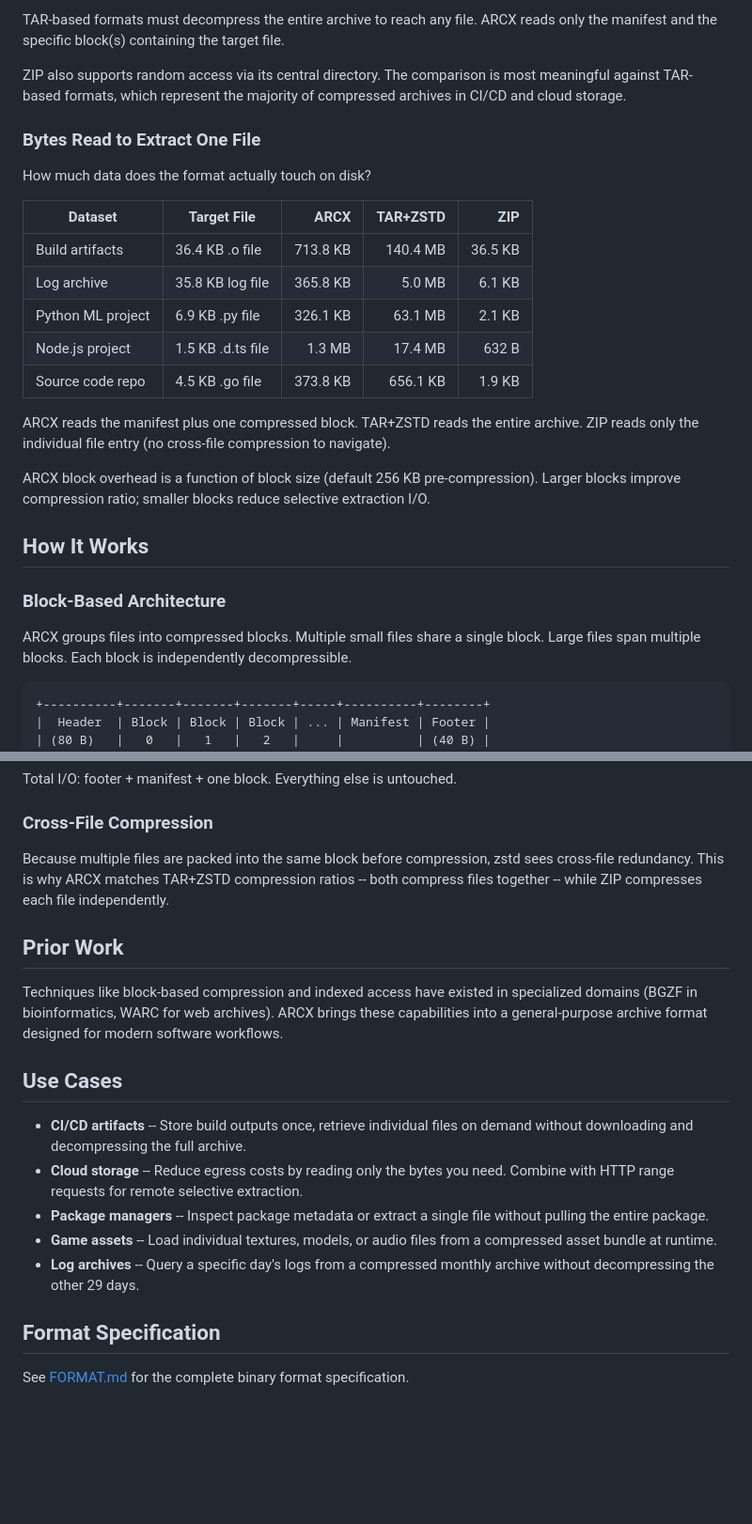
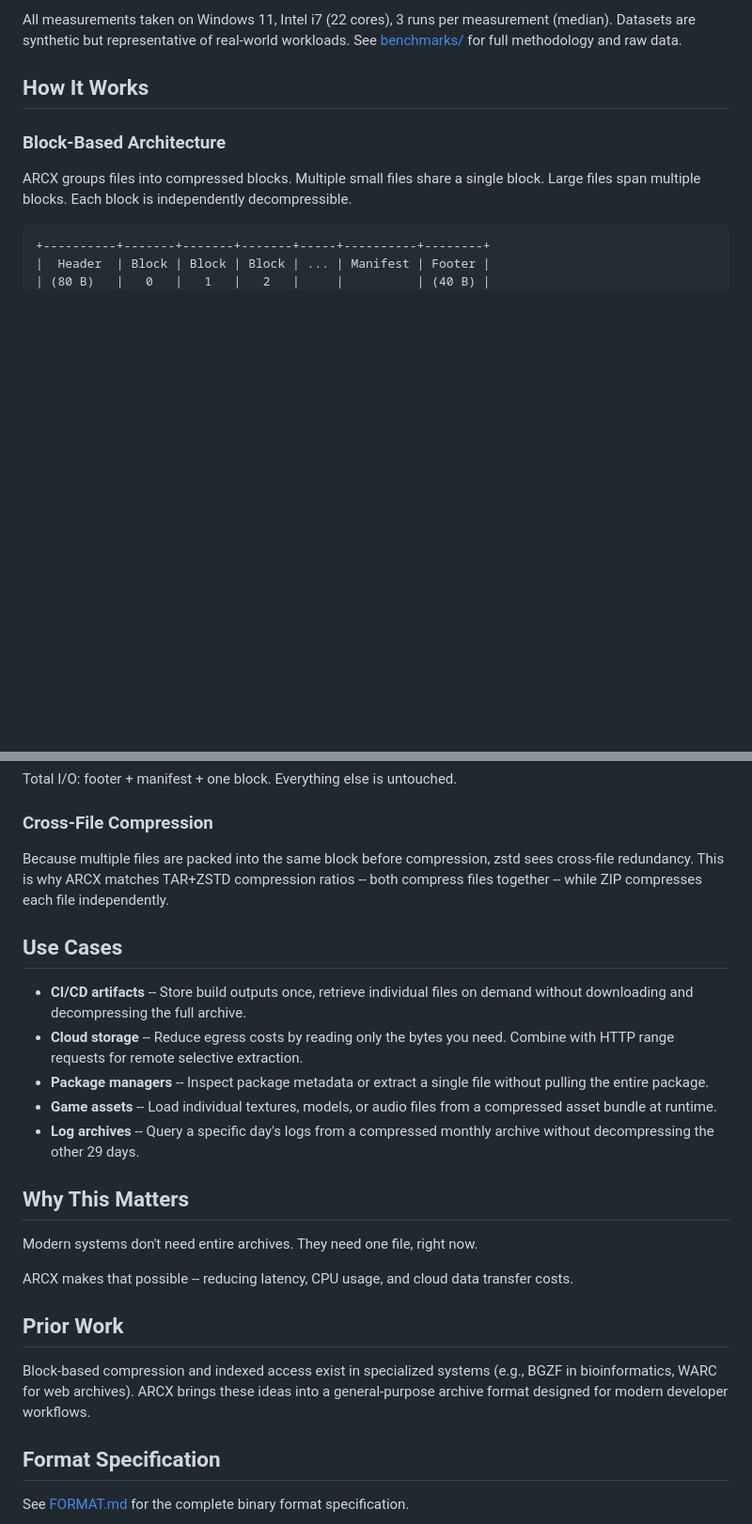
Before and after one commit to getarcx/arcx, a Markdown page: README.md, 2 parts joined by grey strips. Shown at 94% size. GitHub-like rendering; blank space fills up the shorter version.

```diff
--- a/README.md
+++ b/README.md
@@ -101,22 +109,4 @@ Node.js Project (19,001 files, 42.6 MB input)
-TAR-based formats must decompress the entire archive to reach any file. ARCX reads only the manifest and the specific block(s) containing the target file.
-
-ZIP also supports random access via its central directory. The comparison is most meaningful against TAR-based formats, which represent the majority of compressed archives in CI/CD and cloud storage.
-
-### Bytes Read to Extract One File
-
-How much data does the format actually touch on disk?
-
-| Dataset | Target File | ARCX | TAR+ZSTD | ZIP |
-|---------|------------|-----:|---------:|----:|
-| Build artifacts | 36.4 KB .o file | 713.8 KB | 140.4 MB | 36.5 KB |
-| Log archive | 35.8 KB log file | 365.8 KB | 5.0 MB | 6.1 KB |
-| Python ML project | 6.9 KB .py file | 326.1 KB | 63.1 MB | 2.1 KB |
-| Node.js project | 1.5 KB .d.ts file | 1.3 MB | 17.4 MB | 632 B |
-| Source code repo | 4.5 KB .go file | 373.8 KB | 656.1 KB | 1.9 KB |
-
-ARCX reads the manifest plus one compressed block. TAR+ZSTD reads the entire archive. ZIP reads only the individual file entry (no cross-file compression to navigate).
-
-ARCX block overhead is a function of block size (default 256 KB pre-compression). Larger blocks improve compression ratio; smaller blocks reduce selective extraction I/O.
+All measurements taken on Windows 11, Intel i7 (22 cores), 3 runs per measurement (median). Datasets are synthetic but representative of real-world workloads. See [benchmarks/](benchmarks/) for full methodology and raw data.
 
 ## How It Works
 
@@ -148,10 +138,6 @@ Total I/O: footer + manifest + one block. Everything else is untouched.
 
 Because multiple files are packed into the same block before compression, zstd sees cross-file redundancy. This is why ARCX matches TAR+ZSTD compression ratios -- both compress files together -- while ZIP compresses each file independently.
 
-## Prior Work
-
-Techniques like block-based compression and indexed access have existed in specialized domains (BGZF in bioinformatics, WARC for web archives). ARCX brings these capabilities into a general-purpose archive format designed for modern software workflows.
-
 ## Use Cases
 
 - **CI/CD artifacts** -- Store build outputs once, retrieve individual files on demand without downloading and decompressing the full archive.
@@ -159,6 +145,16 @@ Techniques like block-based compression and indexed access have existed in speci
 - **Package managers** -- Inspect package metadata or extract a single file without pulling the entire package.
 - **Game assets** -- Load individual textures, models, or audio files from a compressed asset bundle at runtime.
 - **Log archives** -- Query a specific day's logs from a compressed monthly archive without decompressing the other 29 days.
+
+## Why This Matters
+
+Modern systems don't need entire archives. They need one file, right now.
+
+ARCX makes that possible -- reducing latency, CPU usage, and cloud data transfer costs.
+
+## Prior Work
+
+Block-based compression and indexed access exist in specialized systems (e.g., BGZF in bioinformatics, WARC for web archives). ARCX brings these ideas into a general-purpose archive format designed for modern developer workflows.
 
 ## Format Specification
 
```
Also changed, not shown: other parts of README.md (+81 -73 lines).
